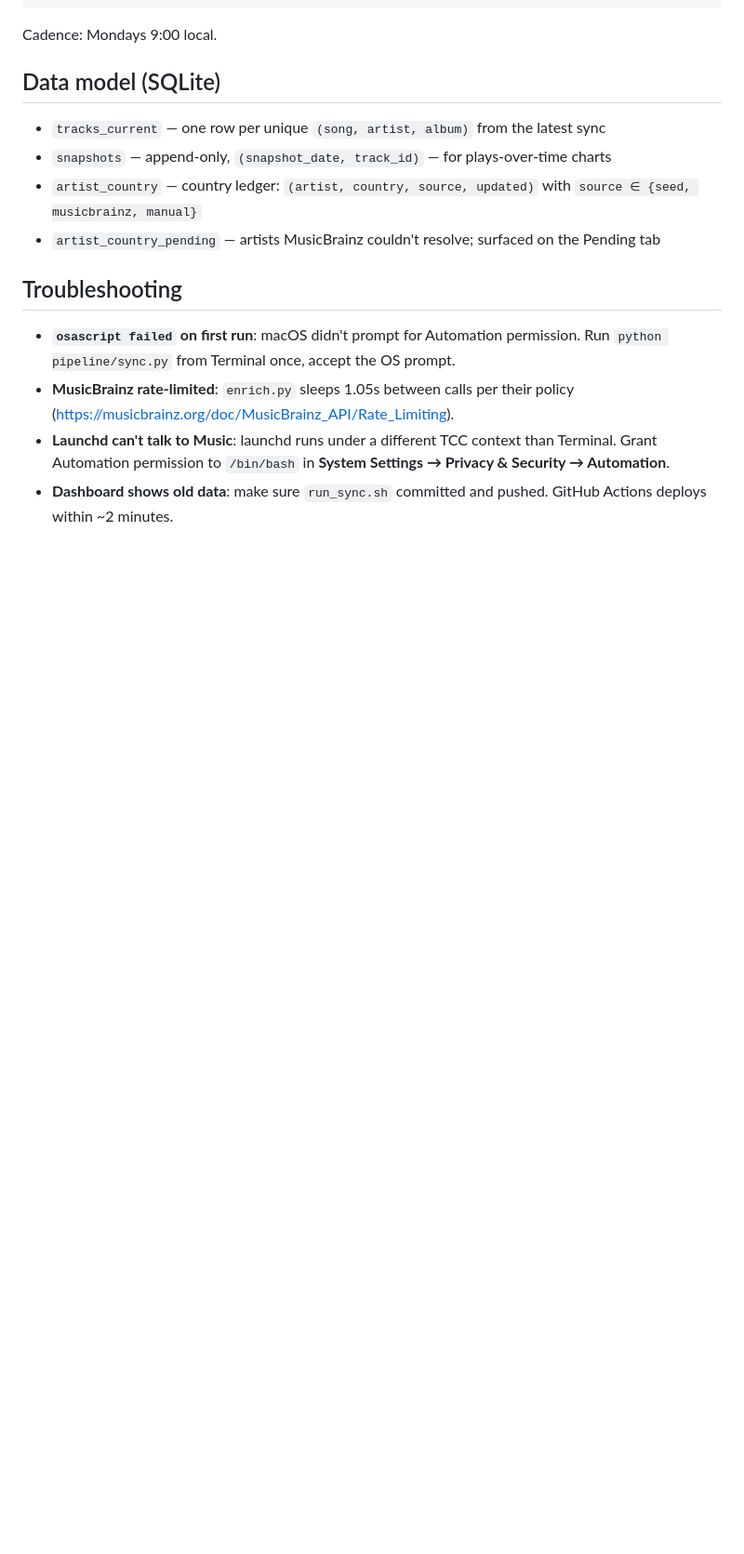
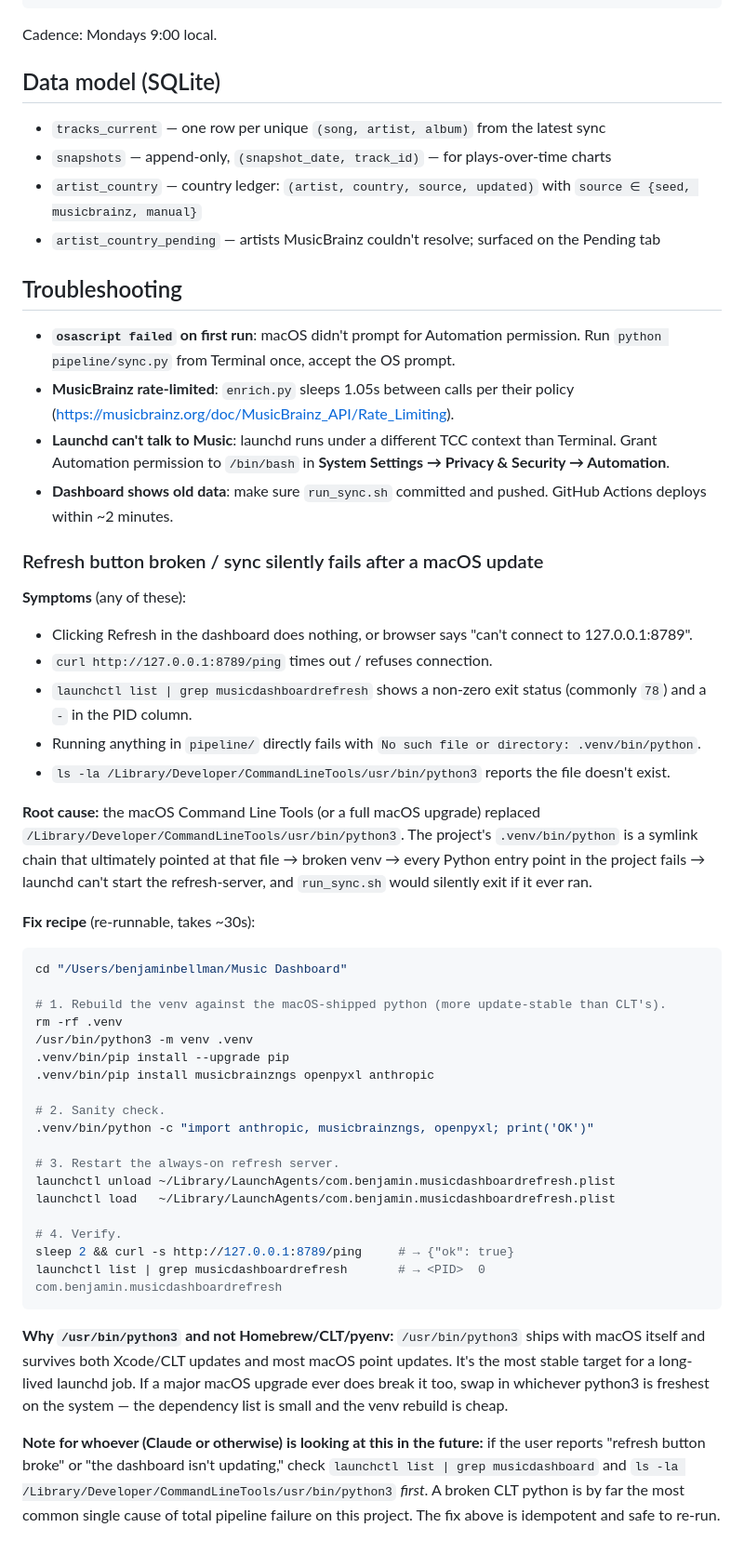
Before and after one commit to benjaminbellman/music-dashboard, a Markdown page: README.md, the part around the change. Shown at 93% size. GitHub-like rendering; blank space fills up the shorter version.

Commit message:
README: document the broken-venv-after-macOS-update failure mode
Captures symptoms, root cause (CLT python disappears on update,
killing the .venv symlink chain), and the re-runnable fix recipe.
Targets future me, future Claude, and anyone else who walks into
this with a broken refresh button.

````diff
--- a/README.md
+++ b/README.md
@@ -140,3 +140,41 @@ Cadence: Mondays 9:00 local.
 - **MusicBrainz rate-limited**: `enrich.py` sleeps 1.05s between calls per their policy (<https://musicbrainz.org/doc/MusicBrainz_API/Rate_Limiting>).
 - **Launchd can't talk to Music**: launchd runs under a different TCC context than Terminal. Grant Automation permission to `/bin/bash` in **System Settings → Privacy & Security → Automation**.
 - **Dashboard shows old data**: make sure `run_sync.sh` committed and pushed. GitHub Actions deploys within ~2 minutes.
+
+### Refresh button broken / sync silently fails after a macOS update
+
+**Symptoms** (any of these):
+- Clicking Refresh in the dashboard does nothing, or browser says "can't connect to 127.0.0.1:8789".
+- `curl http://127.0.0.1:8789/ping` times out / refuses connection.
+- `launchctl list | grep musicdashboardrefresh` shows a non-zero exit status (commonly `78`) and a `-` in the PID column.
+- Running anything in `pipeline/` directly fails with `No such file or directory: .venv/bin/python`.
+- `ls -la /Library/Developer/CommandLineTools/usr/bin/python3` reports the file doesn't exist.
+
+**Root cause:** the macOS Command Line Tools (or a full macOS upgrade) replaced `/Library/Developer/CommandLineTools/usr/bin/python3`. The project's `.venv/bin/python` is a symlink chain that ultimately pointed at that file → broken venv → every Python entry point in the project fails → launchd can't start the refresh-server, and `run_sync.sh` would silently exit if it ever ran.
+
+**Fix recipe** (re-runnable, takes ~30s):
+
+```sh
+cd "/Users/benjaminbellman/Music Dashboard"
+
+# 1. Rebuild the venv against the macOS-shipped python (more update-stable than CLT's).
+rm -rf .venv
+/usr/bin/python3 -m venv .venv
+.venv/bin/pip install --upgrade pip
+.venv/bin/pip install musicbrainzngs openpyxl anthropic
+
+# 2. Sanity check.
+.venv/bin/python -c "import anthropic, musicbrainzngs, openpyxl; print('OK')"
+
+# 3. Restart the always-on refresh server.
+launchctl unload ~/Library/LaunchAgents/com.benjamin.musicdashboardrefresh.plist
+launchctl load   ~/Library/LaunchAgents/com.benjamin.musicdashboardrefresh.plist
+
+# 4. Verify.
+sleep 2 && curl -s http://127.0.0.1:8789/ping     # → {"ok": true}
+launchctl list | grep musicdashboardrefresh       # → <PID>  0  com.benjamin.musicdashboardrefresh
+```
+
+**Why `/usr/bin/python3` and not Homebrew/CLT/pyenv:** `/usr/bin/python3` ships with macOS itself and survives both Xcode/CLT updates and most macOS point updates. It's the most stable target for a long-lived launchd job. If a major macOS upgrade ever does break it too, swap in whichever python3 is freshest on the system — the dependency list is small and the venv rebuild is cheap.
+
+**Note for whoever (Claude or otherwise) is looking at this in the future:** if the user reports "refresh button broke" or "the dashboard isn't updating," check `launchctl list | grep musicdashboard` and `ls -la /Library/Developer/CommandLineTools/usr/bin/python3` *first*. A broken CLT python is by far the most common single cause of total pipeline failure on this project. The fix above is idempotent and safe to re-run.
````
